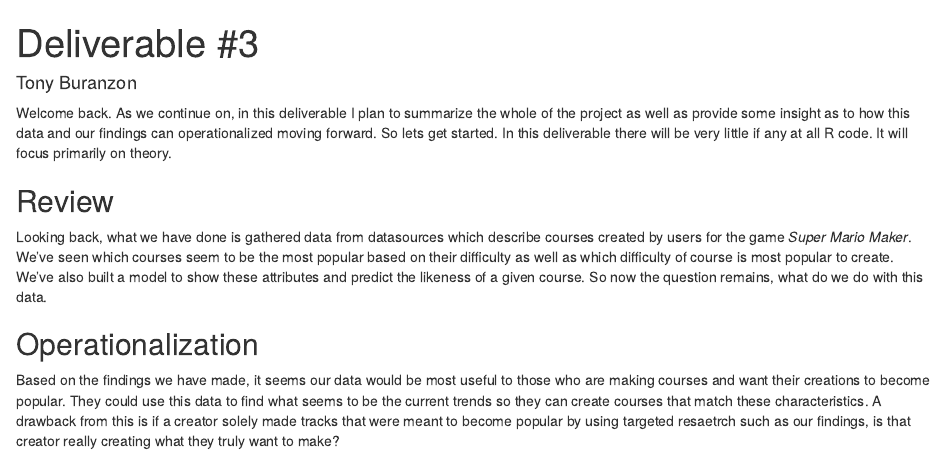
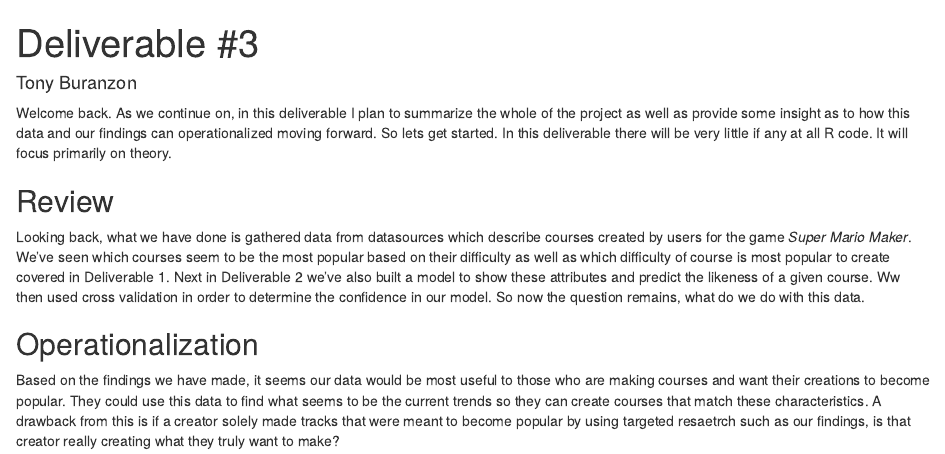
Before and after one commit to introdsci/DataScience-tonyburanzon, an R Markdown document (deliverable3.Rmd): the page in a window 1100 px wide, from its top. The pictures show the output file deliverable3.html that the author committed with the source, opened offline.

Commit message:
Small Update

```diff
--- a/deliverable3.Rmd
+++ b/deliverable3.Rmd
@@ -10,7 +10,7 @@ output:
 Welcome back. As we continue on, in this deliverable I plan to summarize the whole of the project as well as provide some insight as to how this data and our findings can operationalized moving forward. So lets get started. In this deliverable there will be very little if any at all R code. It will focus primarily on theory.
 
 ## Review
-Looking back, what we have done is gathered data from datasources which describe courses created by users for the game *Super Mario Maker*. We've seen which courses seem to be the most popular based on their difficulty as well as which difficulty of course is most popular to create. We've also built a model to show these attributes and predict the likeness of a given course. So now the question remains, what do we do with this data.
+Looking back, what we have done is gathered data from datasources which describe courses created by users for the game *Super Mario Maker*. We've seen which courses seem to be the most popular based on their difficulty as well as which difficulty of course is most popular to create covered in Deliverable 1. Next in Deliverable 2 we've also built a model to show these attributes and predict the likeness of a given course. Ww then used cross validation in order to determine the confidence in our model. So now the question remains, what do we do with this data.
 
 ## Operationalization
 Based on the findings we have made, it seems our data would be most useful to those who are making courses and want their creations to become popular. They could use this data to find what seems to be the current trends so they can create courses that match these characteristics. A drawback from this is if a creator solely made tracks that were meant to become popular by using targeted resaetrch such as our findings, is that creator really creating what they truly want to make?
```
Also changed, not shown: deliverable3.html.
